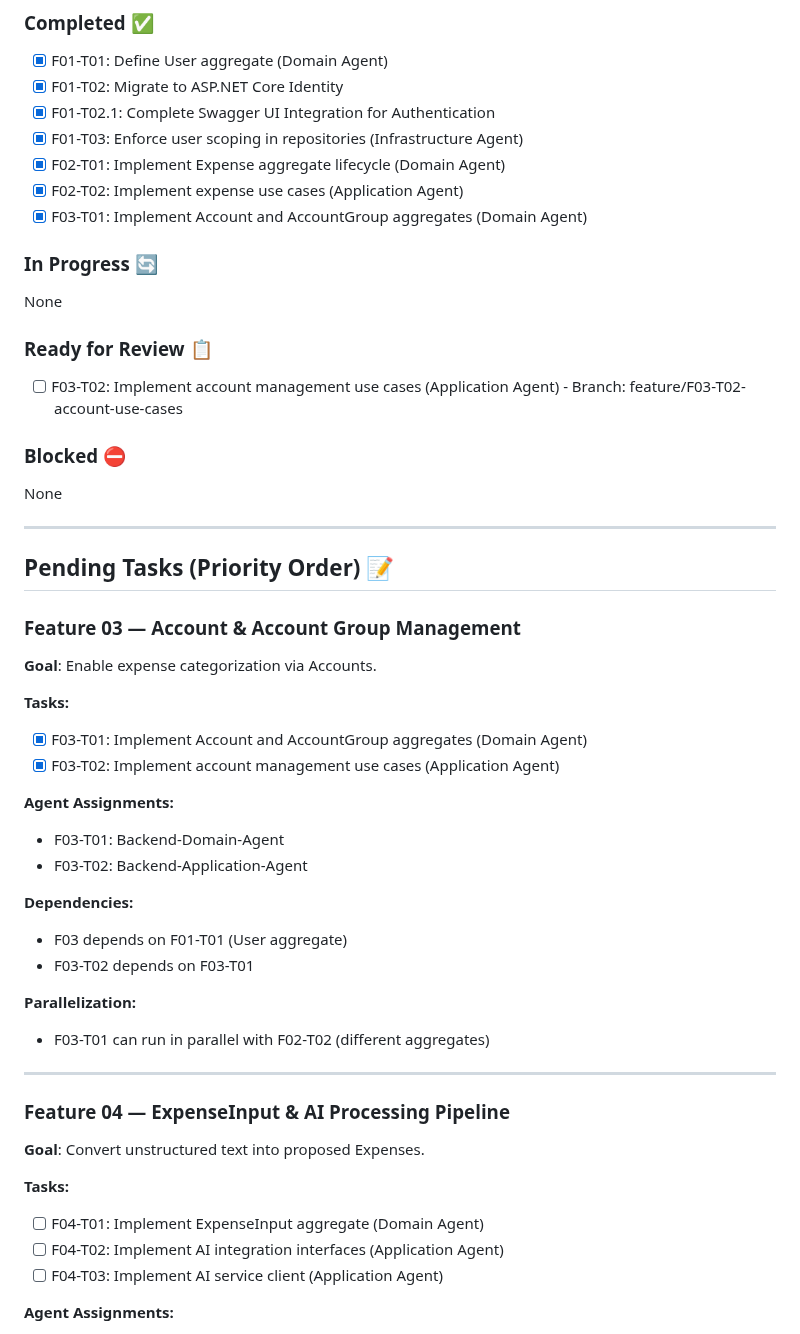
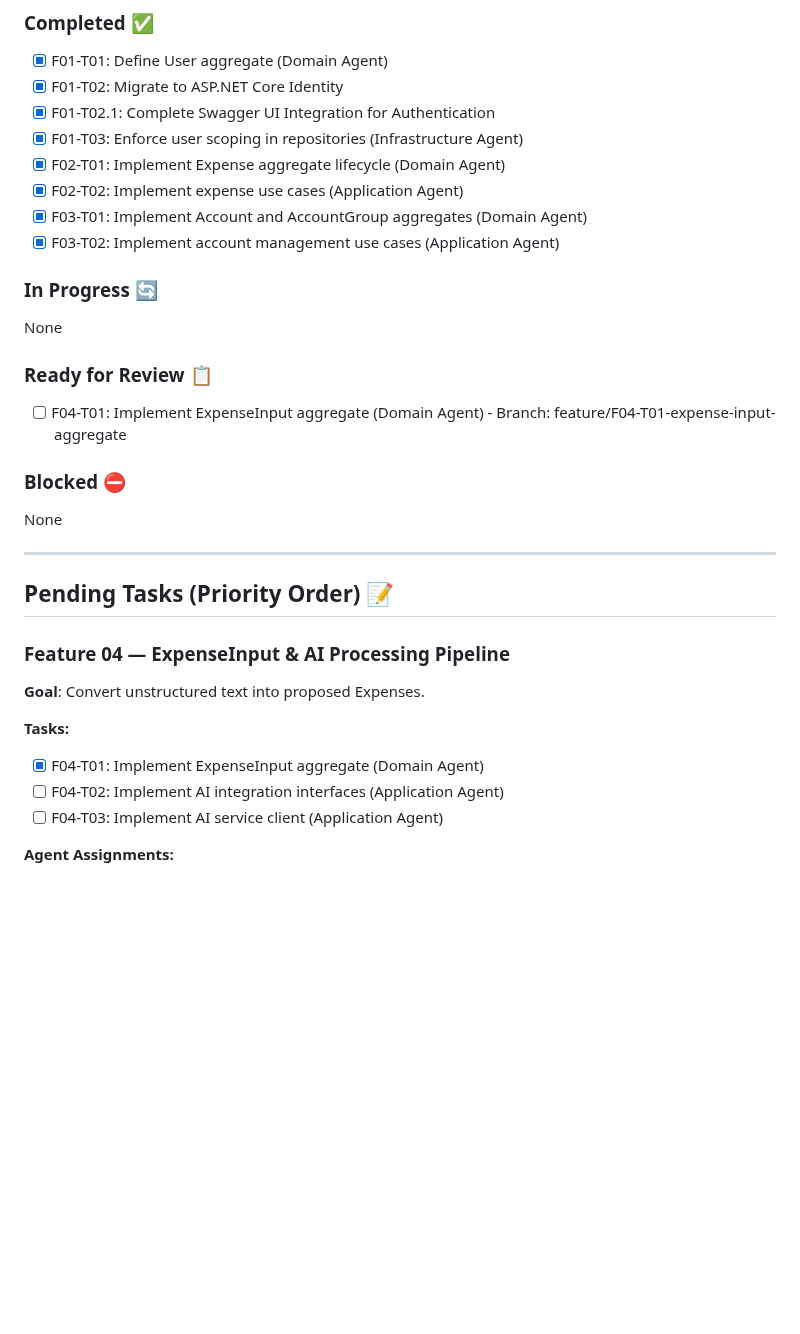
Before and after one commit to Crauseo26/ExpenseTracker, a Markdown page: backlog/02_execution_plan.md, the part around one of its changes. Rendered like a GitHub page; blank space fills up the shorter version.

Commit message:
docs(backlog): Update execution plan for F04-T01 completion
Mark F04-T01 as ready for review with branch details and implementation summary.

Agent: Lead-Agent
Backlog-Ref: F04-T01

```diff
--- a/backlog/02_execution_plan.md
+++ b/backlog/02_execution_plan.md
@@ -39,12 +39,13 @@ Target: Implement domain, application, infrastructure, and API layers for MVP fe
 - [x] F02-T01: Implement Expense aggregate lifecycle (Domain Agent)
 - [x] F02-T02: Implement expense use cases (Application Agent)
 - [x] F03-T01: Implement Account and AccountGroup aggregates (Domain Agent)
+- [x] F03-T02: Implement account management use cases (Application Agent)
 
 ### In Progress 🔄
 None
 
 ### Ready for Review 📋
-- [ ] F03-T02: Implement account management use cases (Application Agent) - Branch: feature/F03-T02-account-use-cases
+- [ ] F04-T01: Implement ExpenseInput aggregate (Domain Agent) - Branch: feature/F04-T01-expense-input-aggregate
 
 ### Blocked ⛔
 None
@@ -53,33 +54,12 @@ None
 
 ## Pending Tasks (Priority Order) 📝
 
-### Feature 03 — Account & Account Group Management
-
-**Goal**: Enable expense categorization via Accounts.
-
-**Tasks:**
-- [x] F03-T01: Implement Account and AccountGroup aggregates (Domain Agent)
-- [x] F03-T02: Implement account management use cases (Application Agent)
-
-**Agent Assignments:**
-- F03-T01: Backend-Domain-Agent
-- F03-T02: Backend-Application-Agent
-
-**Dependencies:**
-- F03 depends on F01-T01 (User aggregate)
-- F03-T02 depends on F03-T01
-
-**Parallelization:**
-- F03-T01 can run in parallel with F02-T02 (different aggregates)
-
----
-
 ### Feature 04 — ExpenseInput & AI Processing Pipeline
 
 **Goal**: Convert unstructured text into proposed Expenses.
 
 **Tasks:**
-- [ ] F04-T01: Implement ExpenseInput aggregate (Domain Agent)
+- [x] F04-T01: Implement ExpenseInput aggregate (Domain Agent)
 - [ ] F04-T02: Implement AI integration interfaces (Application Agent)
 - [ ] F04-T03: Implement AI service client (Application Agent)
 
```
Also changed, not shown: other parts of backlog/02_execution_plan.md (+16 -0 lines).
